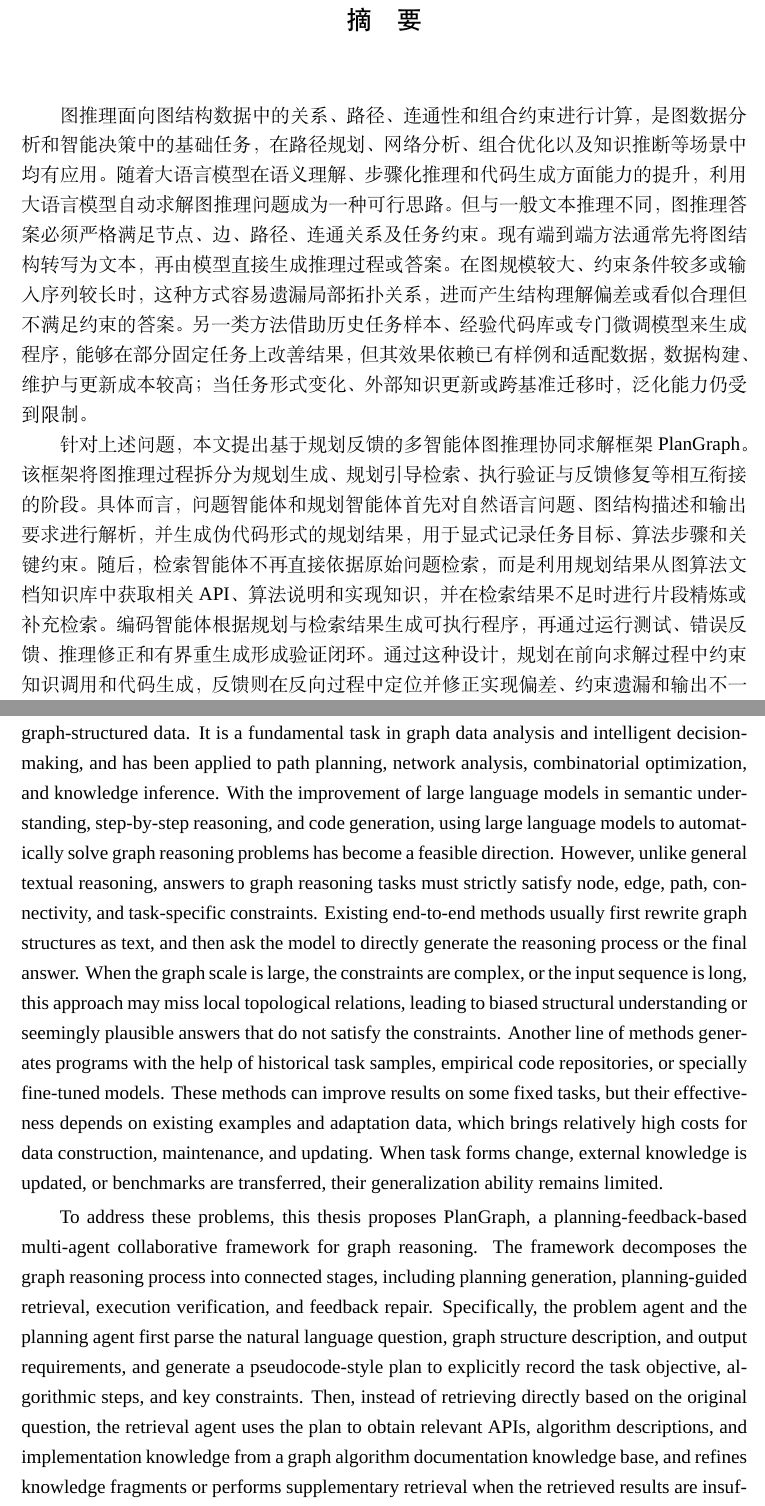
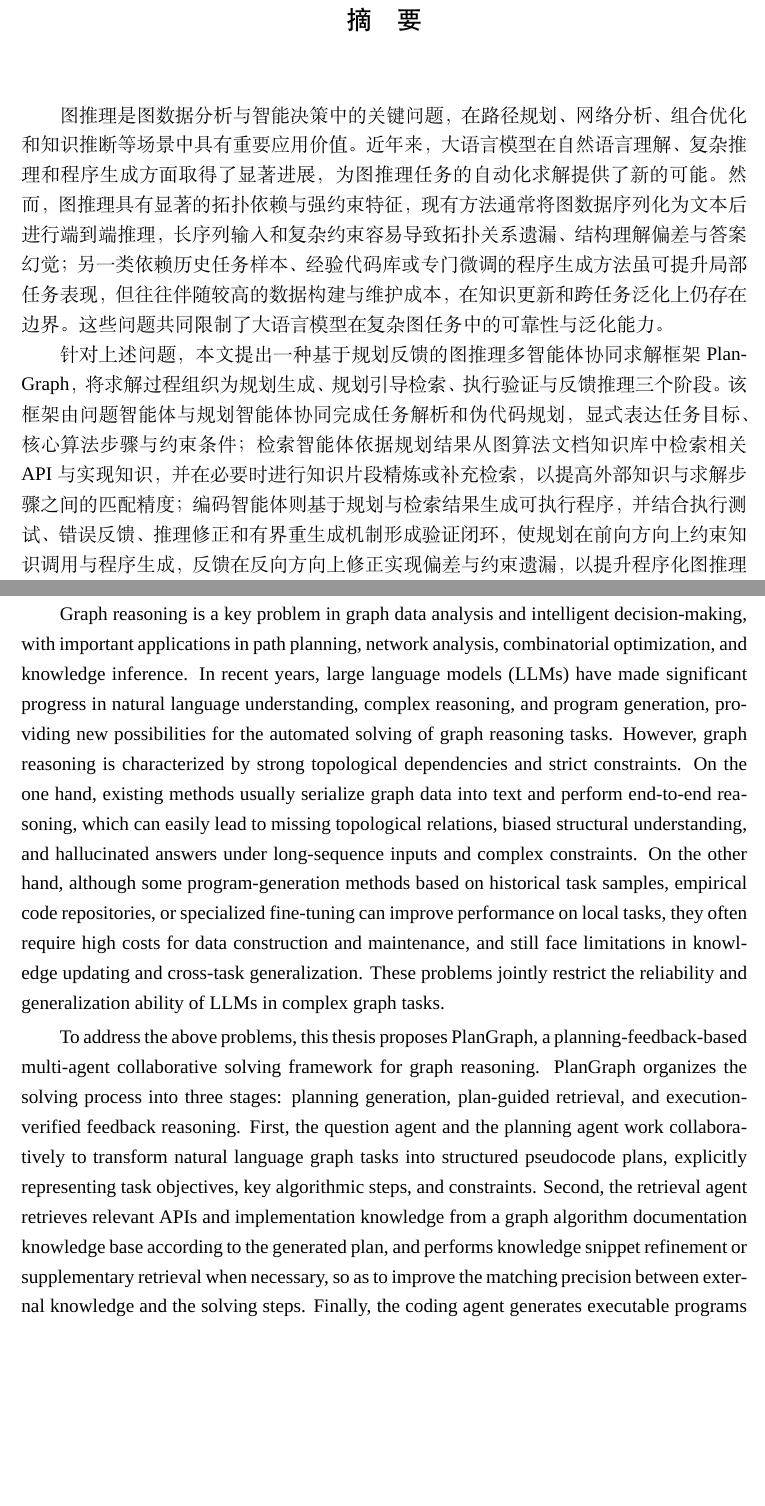
Before and after one commit to Hiddenweless/MyGraduationThesis, a LaTeX thesis (SEU-master-thesis-template-master/main.tex, which reads SEU-master-thesis-template-master/chapters/abstract.tex): two parts of pages 9 and 11 of 107, joined at a grey line, cut so that both start at the same text, the shorter picture padded with empty space. Compiled offline with XeLaTeX; a missing font is replaced by an installed copy or a similar font.

Commit message:
Restore approved abstract wording

```diff
--- a/SEU-master-thesis-template-master/chapters/abstract.tex
+++ b/SEU-master-thesis-template-master/chapters/abstract.tex
@@ -2,9 +2,9 @@
 %%                              Chinese Abstract
 %% ----------------------------------------------------------------------------
 \begin{abstract}{图推理, 大语言模型, 多智能体}
-图推理面向图结构数据中的关系、路径、连通性和组合约束进行计算，是图数据分析和智能决策中的基础任务，在路径规划、网络分析、组合优化以及知识推断等场景中均有应用。随着大语言模型在语义理解、步骤化推理和代码生成方面能力的提升，利用大语言模型自动求解图推理问题成为一种可行思路。但与一般文本推理不同，图推理答案必须严格满足节点、边、路径、连通关系及任务约束。现有端到端方法通常先将图结构转写为文本，再由模型直接生成推理过程或答案。在图规模较大、约束条件较多或输入序列较长时，这种方式容易遗漏局部拓扑关系，进而产生结构理解偏差或看似合理但不满足约束的答案。另一类方法借助历史任务样本、经验代码库或专门微调模型来生成程序，能够在部分固定任务上改善结果，但其效果依赖已有样例和适配数据，数据构建、维护与更新成本较高；当任务形式变化、外部知识更新或跨基准迁移时，泛化能力仍受到限制。
+图推理是图数据分析与智能决策中的关键问题，在路径规划、网络分析、组合优化和知识推断等场景中具有重要应用价值。近年来，大语言模型在自然语言理解、复杂推理和程序生成方面取得了显著进展，为图推理任务的自动化求解提供了新的可能。然而，图推理具有显著的拓扑依赖与强约束特征，现有方法通常将图数据序列化为文本后进行端到端推理，长序列输入和复杂约束容易导致拓扑关系遗漏、结构理解偏差与答案幻觉；另一类依赖历史任务样本、经验代码库或专门微调的程序生成方法虽可提升局部任务表现，但往往伴随较高的数据构建与维护成本，在知识更新和跨任务泛化上仍存在边界。这些问题共同限制了大语言模型在复杂图任务中的可靠性与泛化能力。
 
-针对上述问题，本文提出基于规划反馈的多智能体图推理协同求解框架 PlanGraph。该框架将图推理过程拆分为规划生成、规划引导检索、执行验证与反馈修复等相互衔接的阶段。具体而言，问题智能体和规划智能体首先对自然语言问题、图结构描述和输出要求进行解析，并生成伪代码形式的规划结果，用于显式记录任务目标、算法步骤和关键约束。随后，检索智能体不再直接依据原始问题检索，而是利用规划结果从图算法文档知识库中获取相关 API、算法说明和实现知识，并在检索结果不足时进行片段精炼或补充检索。编码智能体根据规划与检索结果生成可执行程序，再通过运行测试、错误反馈、推理修正和有界重生成形成验证闭环。通过这种设计，规划在前向求解过程中约束知识调用和代码生成，反馈则在反向过程中定位并修正实现偏差、约束遗漏和输出不一致问题，从而提高程序化图推理的稳定性、正确性和可解释性。
+针对上述问题，本文提出一种基于规划反馈的图推理多智能体协同求解框架 PlanGraph，将求解过程组织为规划生成、规划引导检索、执行验证与反馈推理三个阶段。该框架由问题智能体与规划智能体协同完成任务解析和伪代码规划，显式表达任务目标、核心算法步骤与约束条件；检索智能体依据规划结果从图算法文档知识库中检索相关 API 与实现知识，并在必要时进行知识片段精炼或补充检索，以提高外部知识与求解步骤之间的匹配精度；编码智能体则基于规划与检索结果生成可执行程序，并结合执行测试、错误反馈、推理修正和有界重生成机制形成验证闭环，使规划在前向方向上约束知识调用与程序生成，反馈在反向方向上修正实现偏差与约束遗漏，以提升程序化图推理的稳定性、正确性与可解释性。
 
 本文在 GraphArena、NLGraph、GraphWiz、LLM4DyG 和 GraphInstruct 五个公开图推理基准测试集上对所提方法进行了系统评估。PlanGraph 在五个基准测试集中有四个取得最优结果，平均精确匹配率达到 97.66\%，总体结果优于现有方法，并在经典图算法、组合优化和指令式图推理任务中表现出较强的鲁棒性。实验结果显示，将显式规划、外部知识检索与程序验证组织为反馈闭环，能够有效缓解大语言模型在图推理任务中的幻觉与不稳定问题，并为大语言模型与图算法工具协同求解复杂结构化问题提供一条具有工程可行性和可解释性的实现路径。
 \end{abstract}
@@ -13,9 +13,9 @@
 %%                              English Abstract
 %% ----------------------------------------------------------------------------
 \begin{englishabstract}{graph reasoning, large language models, multi-agent systems}
-Graph reasoning computes relations, paths, connectivity, and combinatorial constraints in graph-structured data. It is a fundamental task in graph data analysis and intelligent decision-making, and has been applied to path planning, network analysis, combinatorial optimization, and knowledge inference. With the improvement of large language models in semantic understanding, step-by-step reasoning, and code generation, using large language models to automatically solve graph reasoning problems has become a feasible direction. However, unlike general textual reasoning, answers to graph reasoning tasks must strictly satisfy node, edge, path, connectivity, and task-specific constraints. Existing end-to-end methods usually first rewrite graph structures as text, and then ask the model to directly generate the reasoning process or the final answer. When the graph scale is large, the constraints are complex, or the input sequence is long, this approach may miss local topological relations, leading to biased structural understanding or seemingly plausible answers that do not satisfy the constraints. Another line of methods generates programs with the help of historical task samples, empirical code repositories, or specially fine-tuned models. These methods can improve results on some fixed tasks, but their effectiveness depends on existing examples and adaptation data, which brings relatively high costs for data construction, maintenance, and updating. When task forms change, external knowledge is updated, or benchmarks are transferred, their generalization ability remains limited.
+Graph reasoning is a key problem in graph data analysis and intelligent decision-making, with important applications in path planning, network analysis, combinatorial optimization, and knowledge inference. In recent years, large language models (LLMs) have made significant progress in natural language understanding, complex reasoning, and program generation, providing new possibilities for the automated solving of graph reasoning tasks. However, graph reasoning is characterized by strong topological dependencies and strict constraints. On the one hand, existing methods usually serialize graph data into text and perform end-to-end reasoning, which can easily lead to missing topological relations, biased structural understanding, and hallucinated answers under long-sequence inputs and complex constraints. On the other hand, although some program-generation methods based on historical task samples, empirical code repositories, or specialized fine-tuning can improve performance on local tasks, they often require high costs for data construction and maintenance, and still face limitations in knowledge updating and cross-task generalization. These problems jointly restrict the reliability and generalization ability of LLMs in complex graph tasks.
 
-To address these problems, this thesis proposes PlanGraph, a planning-feedback-based multi-agent collaborative framework for graph reasoning. The framework decomposes the graph reasoning process into connected stages, including planning generation, planning-guided retrieval, execution verification, and feedback repair. Specifically, the problem agent and the planning agent first parse the natural language question, graph structure description, and output requirements, and generate a pseudocode-style plan to explicitly record the task objective, algorithmic steps, and key constraints. Then, instead of retrieving directly based on the original question, the retrieval agent uses the plan to obtain relevant APIs, algorithm descriptions, and implementation knowledge from a graph algorithm documentation knowledge base, and refines knowledge fragments or performs supplementary retrieval when the retrieved results are insufficient. The coding agent generates executable programs based on the plan and retrieved results, and further forms a verification loop through execution tests, error feedback, reasoning-based correction, and bounded regeneration. Through this design, planning constrains knowledge invocation and code generation in the forward solving process, while feedback locates and corrects implementation deviations, missing constraints, and output inconsistencies in the reverse process, thereby improving the stability, correctness, and interpretability of programmatic graph reasoning.
+To address the above problems, this thesis proposes PlanGraph, a planning-feedback-based multi-agent collaborative solving framework for graph reasoning. PlanGraph organizes the solving process into three stages: planning generation, plan-guided retrieval, and execution-verified feedback reasoning. First, the question agent and the planning agent work collaboratively to transform natural language graph tasks into structured pseudocode plans, explicitly representing task objectives, key algorithmic steps, and constraints. Second, the retrieval agent retrieves relevant APIs and implementation knowledge from a graph algorithm documentation knowledge base according to the generated plan, and performs knowledge snippet refinement or supplementary retrieval when necessary, so as to improve the matching precision between external knowledge and the solving steps. Finally, the coding agent generates executable programs based on the plan and retrieved results, and forms a verification loop through execution testing, error feedback, reasoning revision, and bounded regeneration. In this way, planning constrains knowledge invocation and program generation in the forward direction, while feedback corrects implementation deviations and omitted constraints in the backward direction, thereby improving the stability, correctness, and interpretability of programmatic graph reasoning.
 
 This thesis systematically evaluates the proposed method on five public graph reasoning benchmarks: GraphArena, NLGraph, GraphWiz, LLM4DyG, and GraphInstruct. PlanGraph achieves the best performance on four of the five benchmarks, with an average exact match rate of 97.66\%. Overall, it outperforms existing methods and shows strong robustness in classical graph algorithms, combinatorial optimization, and instruction-style graph reasoning tasks. These results demonstrate that organizing explicit planning, external knowledge retrieval, and program verification into a feedback loop can effectively alleviate hallucination and instability in LLM-based graph reasoning tasks, and provide an engineering-feasible and interpretable implementation path for collaborative solving of complex structured problems with LLMs and graph algorithm tools.
 \end{englishabstract}
```
